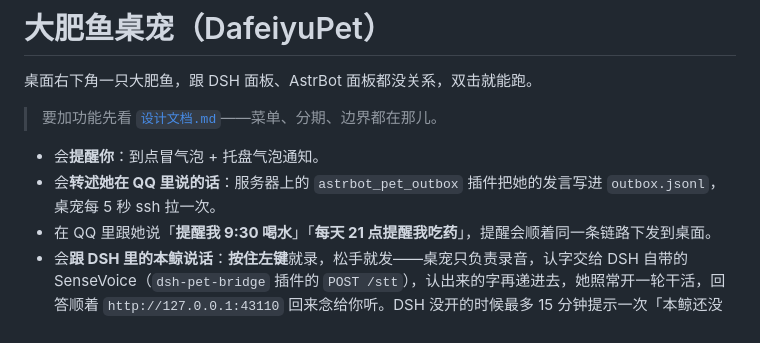
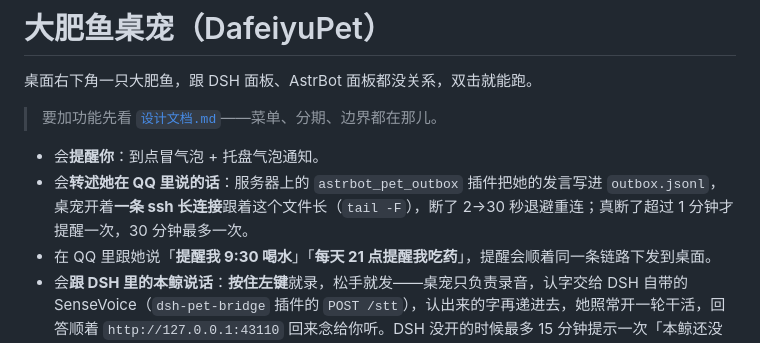
Before and after one commit to hcr116/hcr116-dsh-pet-voice, a Markdown page: README.md, the part around the change. GitHub-like rendering.

Commit message:
README：长连接说明

```diff
--- a/README.md
+++ b/README.md
@@ -5,7 +5,7 @@
 > 要加功能先看 [`设计文档.md`](设计文档.md)——菜单、分期、边界都在那儿。
 
 - 会**提醒你**：到点冒气泡 + 托盘气泡通知。
-- 会**转述她在 QQ 里说的话**：服务器上的 `astrbot_pet_outbox` 插件把她的发言写进 `outbox.jsonl`，桌宠每 5 秒 ssh 拉一次。
+- 会**转述她在 QQ 里说的话**：服务器上的 `astrbot_pet_outbox` 插件把她的发言写进 `outbox.jsonl`，桌宠开着**一条 ssh 长连接**跟着这个文件长（`tail -F`），断了 2→30 秒退避重连；真断了超过 1 分钟才提醒一次，30 分钟最多一次。
 - 在 QQ 里跟她说「**提醒我 9:30 喝水**」「**每天 21 点提醒我吃药**」，提醒会顺着同一条链路下发到桌面。
 - 会**跟 DSH 里的本鲸说话**：**按住左键**就录，松手就发——桌宠只负责录音，认字交给 DSH 自带的 SenseVoice（`dsh-pet-bridge` 插件的 `POST /stt`），认出来的字再递进去，她照常开一轮干活，回答顺着 `http://127.0.0.1:43110` 回来念给你听。DSH 没开的时候最多 15 分钟提示一次「本鲸还没上线」。
 
```
